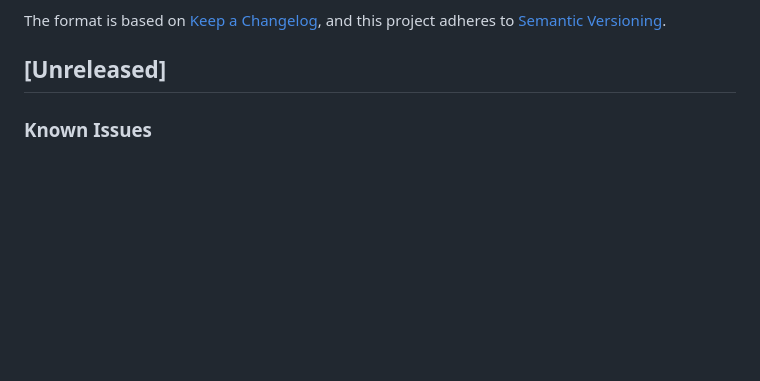
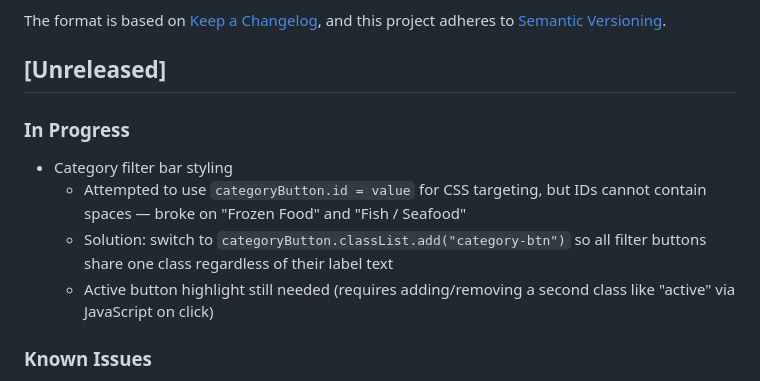
Before and after one commit to ryanbcommits/shopping-list-app, a Markdown page: CHANGELOG.md, the part around the change. GitHub-like rendering; blank space fills up the shorter version.

Commit message:
updated changelog and devlog

```diff
--- a/CHANGELOG.md
+++ b/CHANGELOG.md
@@ -6,6 +6,15 @@ The format is based on [Keep a Changelog](https://keepachangelog.com/en/1.0.0/),
 and this project adheres to [Semantic Versioning](https://semver.org/spec/v2.0.0.html).
 
 ## [Unreleased]
+
+### In Progress
+- Category filter bar styling
+  - Attempted to use `categoryButton.id = value` for CSS targeting, but IDs
+    cannot contain spaces — broke on "Frozen Food" and "Fish / Seafood"
+  - Solution: switch to `categoryButton.classList.add("category-btn")` so all
+    filter buttons share one class regardless of their label text
+  - Active button highlight still needed (requires adding/removing a second
+    class like "active" via JavaScript on click)
 
 ### Known Issues
 - Adding an item while a category filter is active appends it to the
```
Also changed, not shown: DEVLOG.md (+7 -0 lines).
